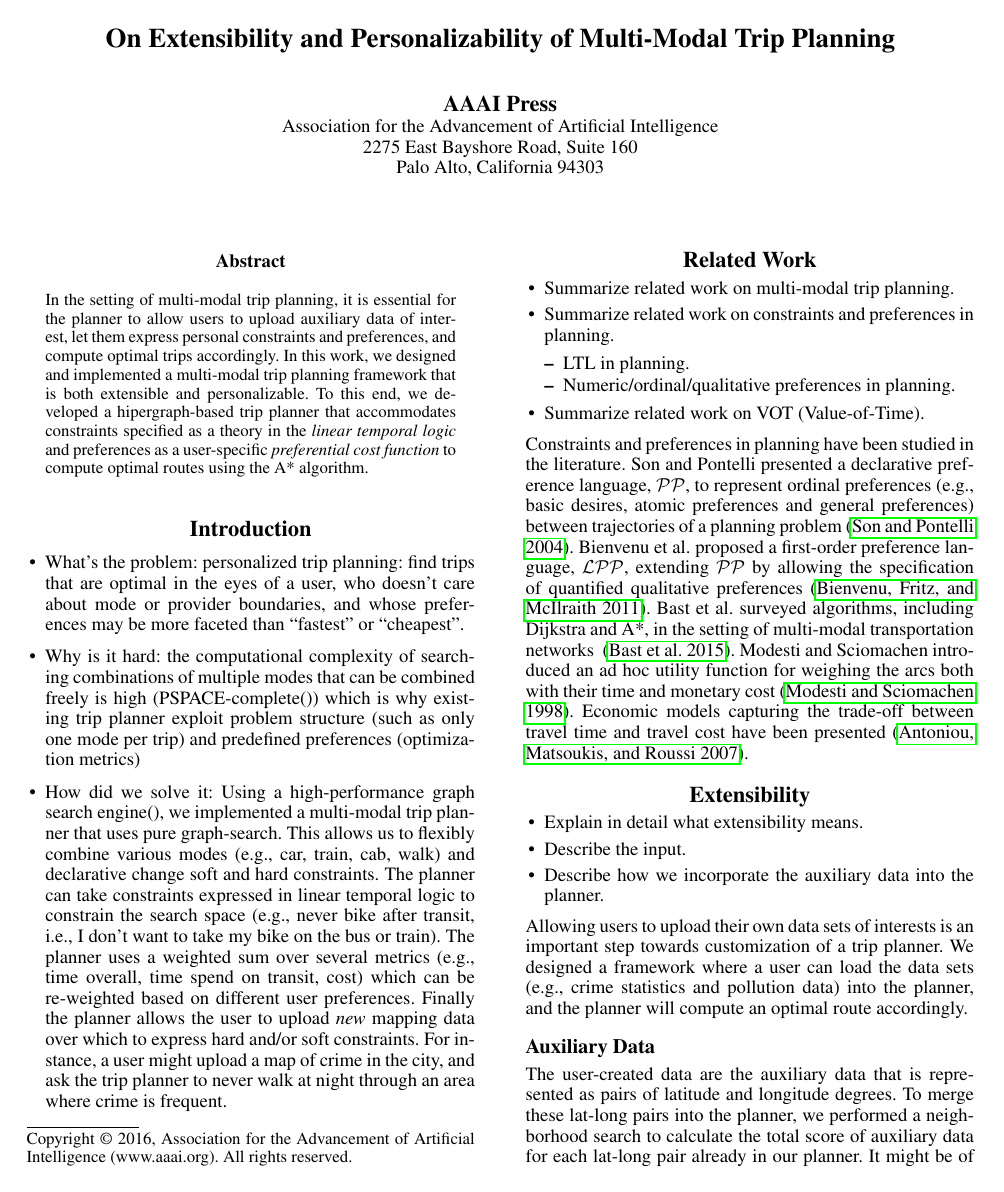
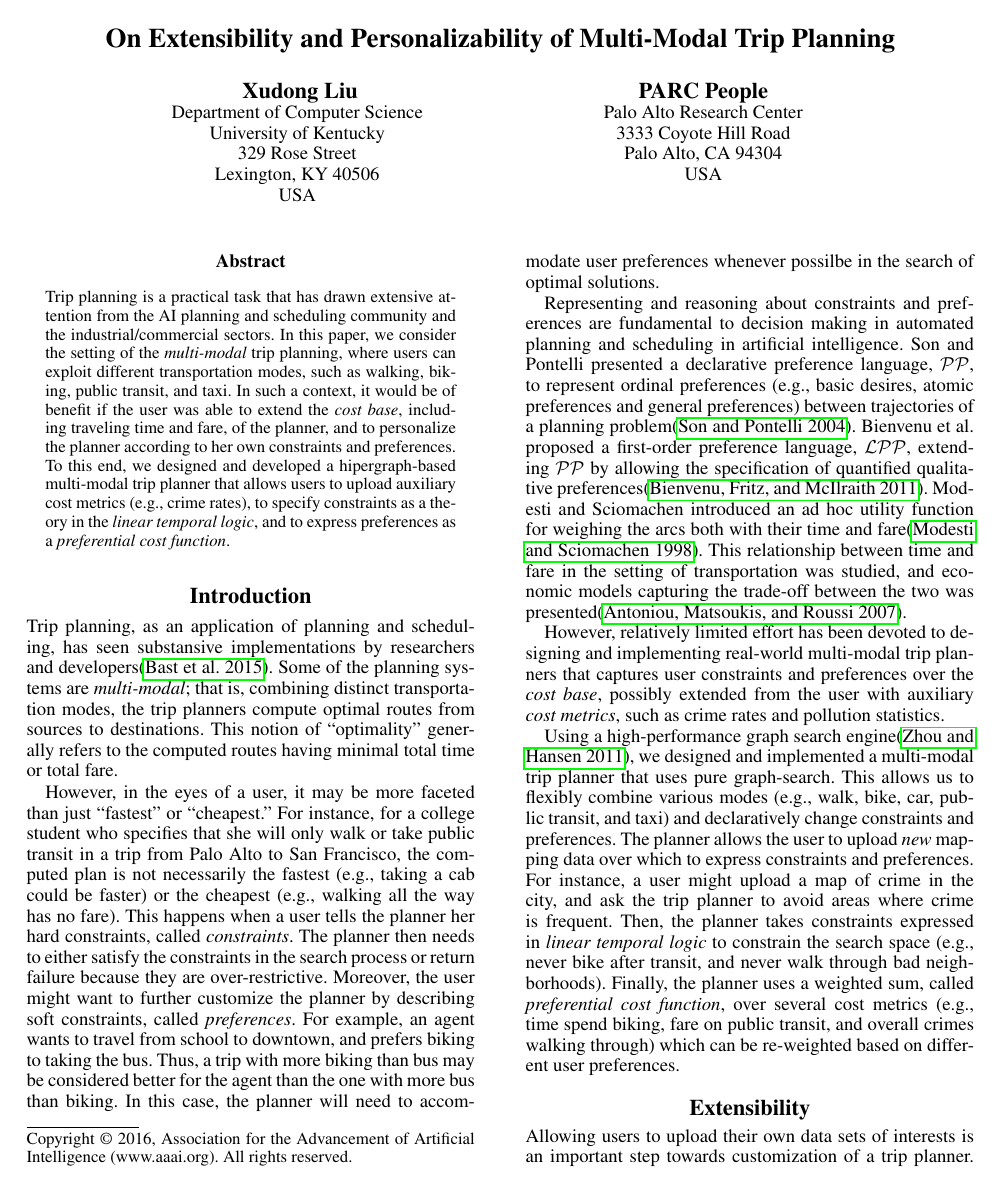
Before and after one commit to xudongliu23/SPARK16, a LaTeX paper (paper.tex): page 1 of 3. Compiled offline with pdfLaTeX.

Commit message:
Updated Abstract and Introduction.

```diff
--- a/paper.tex
+++ b/paper.tex
@@ -19,7 +19,7 @@
 \setlength{\pdfpagewidth}{8.5in}
 \setlength{\pdfpageheight}{11in}
 \pdfinfo{
-/Title (Insert Your Title Here)
+/Title (On Extensibility and Personalizability of Multi-Modal Trip Planning)
 /Author (Put All Your Authors Here, Separated by Commas)}
 \setcounter{secnumdepth}{0}
 
@@ -55,123 +55,157 @@
 % proceedings, working notes, and technical reports.
 %
 \title{On Extensibility and Personalizability of Multi-Modal Trip Planning}
-\author{AAAI Press\\
-Association for the Advancement of Artificial Intelligence\\
-2275 East Bayshore Road, Suite 160\\
-Palo Alto, California 94303\\
+\author{
+	Xudong Liu\\
+	Department of Computer Science\\
+	University of Kentucky\\
+	329 Rose Street\\
+	Lexington, KY 40506\\
+	USA
+	\And
+	PARC People\\
+	Palo Alto Research Center\\
+	3333 Coyote Hill Road\\
+	Palo Alto, CA 94304\\
+	USA
 }
 \maketitle
 \begin{abstract}
-	In the setting of multi-modal trip planning, it is essential for
-	the planner to allow users to upload auxiliary data of interest,
-	let them express personal constraints and preferences,
-	and compute optimal trips accordingly.
-	In this work, we designed and implemented a multi-modal trip
-	planning framework that is both extensible and personalizable.
-	%We conducted a user study on the feasibility of the features of
-	%our planner, and showed that the features are desirable and have
-	%great potential value in mobility marketplace.
-	To this end, we developed a hipergraph-based trip planner that
-	accommodates constraints specified as a theory in the
-	\tit{linear temporal logic} and preferences as a
-	user-specific \tit{preferential cost function}
-	to compute optimal routes using the A* algorithm.
+	Trip planning is a practical task that has drawn
+	extensive attention from the AI planning and scheduling community
+	and the industrial/commercial sectors.
+	In this paper, we consider the setting of the \tit{multi-modal}
+	trip planning, where users can exploit different transportation
+	modes, such as walking, biking, public transit, and taxi.
+	In such a context, it would be of benefit if the
+	user was able to extend the \tit{cost base}, including traveling time
+	and fare, of the planner, and to personalize the planner according
+	to her own constraints and preferences.
+	To this end, we designed and developed a hipergraph-based multi-modal
+	trip planner that allows users to upload auxiliary cost metrics (e.g.,
+	crime rates), to specify constraints as a theory in the
+	\tit{linear temporal logic}, and to express preferences as a
+	\tit{preferential cost function}.
 \end{abstract}
 
 \section{Introduction}
-%% \begin{itemize}
-%% 	\setlength\itemsep{1pt}
-%% 	\item What's the problem: to design and implement a trip planning
-%% 				system that is multi-modal, extensible and personalizable.
-%% 	\item Why is it important: a story-telling example here should suffice.
-%% 	\item Why is it hard: not straightforward how to represent and reason
-%% 				about user constraints and preferences, etc.
-%% 	\item How did we solve it: allowing the user to upload data and specify
-%% 				constraints and preferences as LTL formulas and preferential
-%% 				cost functions, respectively.  Then, these constraints and
-%% 				preferences are integrated into the A* search.
-%% 	\item How did we evaluate the features and what are the results:
-%% 				ceteris paribus experimentation setup on AMT and results
-%% \end{itemize}
+Trip planning, as an application of planning and scheduling,
+has seen substansive implementations by researchers and
+developers\cite{bast2015route}.
+Some of the planning systems are \tit{multi-modal}; that is,
+combining distinct transportation modes, the trip planners
+compute optimal routes from sources to destinations.
+This notion of ``optimality" generally refers to the computed routes
+having minimal total time or total fare.
 
-\begin{itemize}
-	\item What's the problem: personalized trip planning: find trips that
-	  are optimal in the eyes of a user, who doesn't care about mode or
-	  provider boundaries, and whose preferences may be more faceted than
-	  ``fastest'' or ``cheapest''.
-	\item Why is it hard: the computational complexity of searching
-	  combinations of multiple modes that can be combined freely is high
-	  (PSPACE-complete\cite{}) which is why existing trip planner exploit problem
-	  structure (such as only one mode per trip) and predefined
-	  preferences (optimization metrics)
-	\item How did we solve it: Using a high-performance graph search
-	  engine\cite{}, we implemented a multi-modal trip planner that uses pure
-	  graph-search. This allows us to flexibly combine various modes
-	  (e.g., car, train, cab, walk) and declarative change soft and hard
-	  constraints. The planner can take constraints expressed in linear
-	  temporal logic to constrain the search space (e.g., never bike after
-	  transit, i.e., I don't want to take my bike on the bus or train).
-	  The planner uses a weighted sum over several metrics (e.g., time
-	  overall, time spend on transit, cost) which can be re-weighted based
-	  on different user preferences. Finally the planner allows the user
-	  to upload {\em new} mapping data over which to express hard and/or
-	  soft constraints. For instance, a user might upload a map of crime
-	  in the city, and ask the trip planner to never walk at night through
-	  an area where crime is frequent.
-%	\item How did we evaluate the features and what are the results:
-%	  ceteris paribus experimentation setup on Amazon Mechanical
-%		Turk (MTurk\footnote{\url{http://mturk.amazon.com}}) and results,
-%		asking users to pick between two different trips, one being limited by the
-%	  capabilities of existing planners, and one exhibiting features only
-%	  available in our trip planner.
-\end{itemize}
+However, in the eyes of a user, it may be more faceted than just
+``fastest" or ``cheapest."
+For instance, for a college student who specifies that she will
+only walk or take public transit in a trip from Palo Alto to
+San Francisco, the computed plan is not necessarily the fastest
+(e.g., taking a cab could be faster)
+or the cheapest (e.g., walking all the way has no fare).
+This happens when a user tells the planner her hard constraints,
+called \tit{constraints}.
+The planner then needs to either satisfy the
+constraints in the search process or return failure because they are
+over-restrictive.
+Moreover, the user might want to further customize the planner by
+describing soft constraints, called \tit{preferences}.
+For example, an agent wants to travel from school to
+downtown, and prefers biking to taking the bus.
+Thus, a trip with more biking than bus may be considered better for
+the agent than the one with more bus than biking.
+In this case, the planner will need to accommodate user preferences
+whenever possilbe in the search of optimal solutions.
 
-
-
-
-\section{Related Work}
-\begin{itemize}
-	\setlength\itemsep{1pt}
-	\item Summarize related work on multi-modal trip planning.
-	\item Summarize related work on constraints and preferences in planning.
-		\begin{itemize}
-			\setlength\itemsep{0pt}
-			\item LTL in planning.
-			\item Numeric/ordinal/qualitative preferences in planning.
-		\end{itemize}
-	\item Summarize related work on VOT (Value-of-Time).
-\end{itemize}
-Constraints and preferences in planning have been studied in the
-literature.
+Representing and reasoning about constraints and preferences are
+fundamental to decision making in automated planning and scheduling
+in artificial intelligence.
 Son and Pontelli presented a declarative preference language,
 $\mathcal{PP}$, to represent ordinal preferences (e.g., basic desires,
 atomic preferences and general preferences) between trajectories of
-a planning problem~\cite{son2004planning}.
+a planning problem\cite{son2004planning}.
 Bienvenu et al. proposed a first-order preference language, $\mathcal{LPP}$,
 extending $\mathcal{PP}$ by allowing the specification of quantified qualitative
-preferences~\cite{bienvenu2011specifying}.
-Bast et al. surveyed algorithms, including Dijkstra and A*, in the setting of
-multi-modal transportation networks ~\cite{bast2015route}.
+preferences\cite{bienvenu2011specifying}.
 Modesti and Sciomachen introduced an ad hoc utility function for weighing
-the arcs both with their time and monetary cost~\cite{modesti1998utility}.
-Economic models capturing the trade-off between travel time and travel
-cost have been presented~\cite{antoniou2007methodology}.
+the arcs both with their time and fare\cite{modesti1998utility}.
+This relationship between time and fare in the setting of transportation
+was studied, and economic models capturing the trade-off between the two
+was presented\cite{antoniou2007methodology}.
+
+However, relatively limited effort has been devoted to designing and
+implementing real-world multi-modal trip planners that captures user
+constraints and preferences over the \tit{cost base}, possibly
+extended from the user with auxiliary \tit{cost metrics},
+such as crime rates and pollution statistics.
+
+Using a high-performance graph search
+engine\cite{zhou2011dynamic}, we designed and implemented a
+multi-modal trip planner that uses pure
+graph-search. This allows us to flexibly combine various modes
+(e.g., walk, bike, car, public transit, and taxi) and
+declaratively change constraints and preferences.
+The planner allows the user
+to upload \tit{new} mapping data over which to express
+constraints and preferences.  For instance, a user might upload a map of crime
+in the city, and ask the trip planner to avoid areas where crime is frequent.
+Then, the planner takes constraints expressed in \tit{linear
+temporal logic} to constrain the search space (e.g., never bike after
+transit, and never walk through bad neighborhoods).
+Finally, the planner uses a weighted sum, called \tit{preferential cost function},
+over several cost metrics (e.g., time spend biking, fare on public transit,
+and overall crimes walking through) which can be re-weighted based
+on different user preferences.
+
+%\begin{itemize}
+%	\item What's the problem: personalized trip planning: find trips that
+%	  are optimal in the eyes of a user, who doesn't care about mode or
+%	  provider boundaries, and whose preferences may be more faceted than
+%	  ``fastest'' or ``cheapest''.
+%	\item Why is it hard: the computational complexity of searching
+%	  combinations of multiple modes that can be combined freely is high
+%	  (PSPACE-complete\cite{}) which is why existing trip planner exploit problem
+%	  structure (such as only one mode per trip) and predefined
+%	  preferences (optimization metrics)
+%	\item How did we solve it: Using a high-performance graph search
+%	  engine\cite{}, we implemented a multi-modal trip planner that uses pure
+%	  graph-search. This allows us to flexibly combine various modes
+%	  (e.g., car, train, cab, walk) and declarative change soft and hard
+%	  constraints. The planner can take constraints expressed in linear
+%	  temporal logic to constrain the search space (e.g., never bike after
+%	  transit, i.e., I don't want to take my bike on the bus or train).
+%	  The planner uses a weighted sum over several metrics (e.g., time
+%	  overall, time spend on transit, cost) which can be re-weighted based
+%	  on different user preferences. Finally the planner allows the user
+%	  to upload {\em new} mapping data over which to express hard and/or
+%	  soft constraints. For instance, a user might upload a map of crime
+%	  in the city, and ask the trip planner to never walk at night through
+%	  an area where crime is frequent.
+%%	\item How did we evaluate the features and what are the results:
+%%	  ceteris paribus experimentation setup on Amazon Mechanical
+%%		Turk (MTurk\footnote{\url{http://mturk.amazon.com}}) and results,
+%%		asking users to pick between two different trips, one being limited by the
+%%	  capabilities of existing planners, and one exhibiting features only
+%%	  available in our trip planner.
+%\end{itemize}
 
 
 \section{Extensibility}
-\begin{itemize}
-	\setlength\itemsep{1pt}
-	\item Explain in detail what extensibility means.
-	\item Describe the input.
-	\item Describe how we incorporate the auxiliary data into the planner.
-\end{itemize}
+%\begin{itemize}
+%	\setlength\itemsep{1pt}
+%	\item Explain in detail what extensibility means.
+%	\item Describe the input.
+%	\item Describe how we incorporate the auxiliary data into the planner.
+%\end{itemize}
 Allowing users to upload their own data sets of interests is an important
 step towards customization of a trip planner.
-We designed a framework where a user can load the data sets (e.g., crime
+We designed a framework where a user can upload auxiliary cost
+metric data (e.g., crime
 statistics and pollution data) into the planner,
 and the planner will compute an optimal route accordingly.
 
-\subsection{Auxiliary Data}
 The user-created data are the auxiliary data that is represented as pairs
 of latitude and longitude degrees.
 To merge these lat-long pairs into the planner, we performed a neighborhood
```
Also changed, not shown: refs.bib (+7 -0 lines), paper.pdf (added), paper.tex (43 more changed lines).
